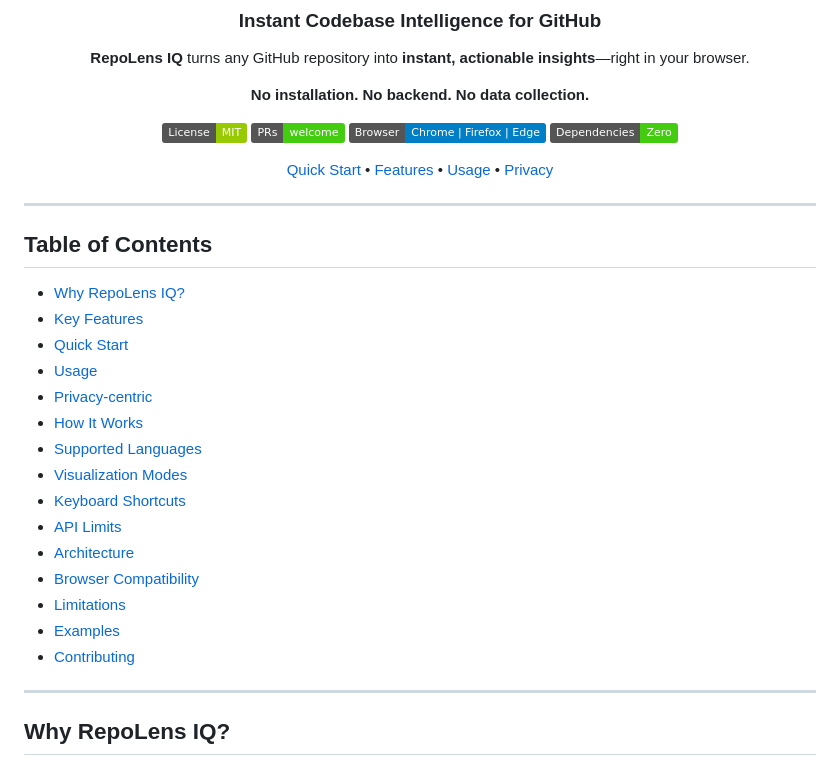
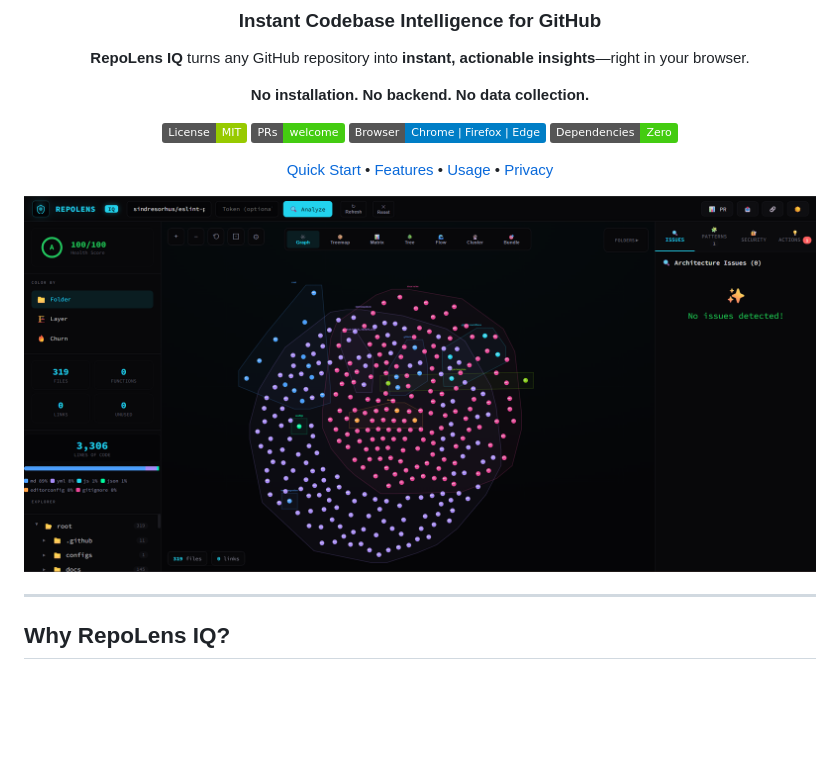
Before and after one commit to RishiBuilds/RepoLens, a Markdown page: README.md, the part around the change. Drawn GitHub-style; badges without logos; blank space fills up the shorter version.

Commit message:
Remove Table of Contents from README
Removed the Table of Contents section from README.md

```diff
--- a/README.md
+++ b/README.md
@@ -15,27 +15,9 @@
 
 [Quick Start](#-quick-start) • [Features](#-key-features) • [Usage](#-usage) • [Privacy](#-privacy-centric)
 
+<img src="repolens-architecture-graph.png" alt="RepoLens IQ Codebase Graph View" width="100%" height:auto/>
+
 </div>
-
----
-
-## Table of Contents
-
-- [Why RepoLens IQ?](#-why-repolens-iq)
-- [Key Features](#-key-features)
-- [Quick Start](#-quick-start)
-- [Usage](#-usage)
-- [Privacy-centric](#-privacy-centric)
-- [How It Works](#-how-it-works)
-- [Supported Languages](#-supported-languages)
-- [Visualization Modes](#-visualization-modes)
-- [Keyboard Shortcuts](#-keyboard-shortcuts)
-- [API Limits](#-api-limits)
-- [Architecture](#-architecture)
-- [Browser Compatibility](#-browser-compatibility)
-- [Limitations](#-limitations)
-- [Examples](#-examples)
-- [Contributing](#-contributing)
 
 ---
 
```
